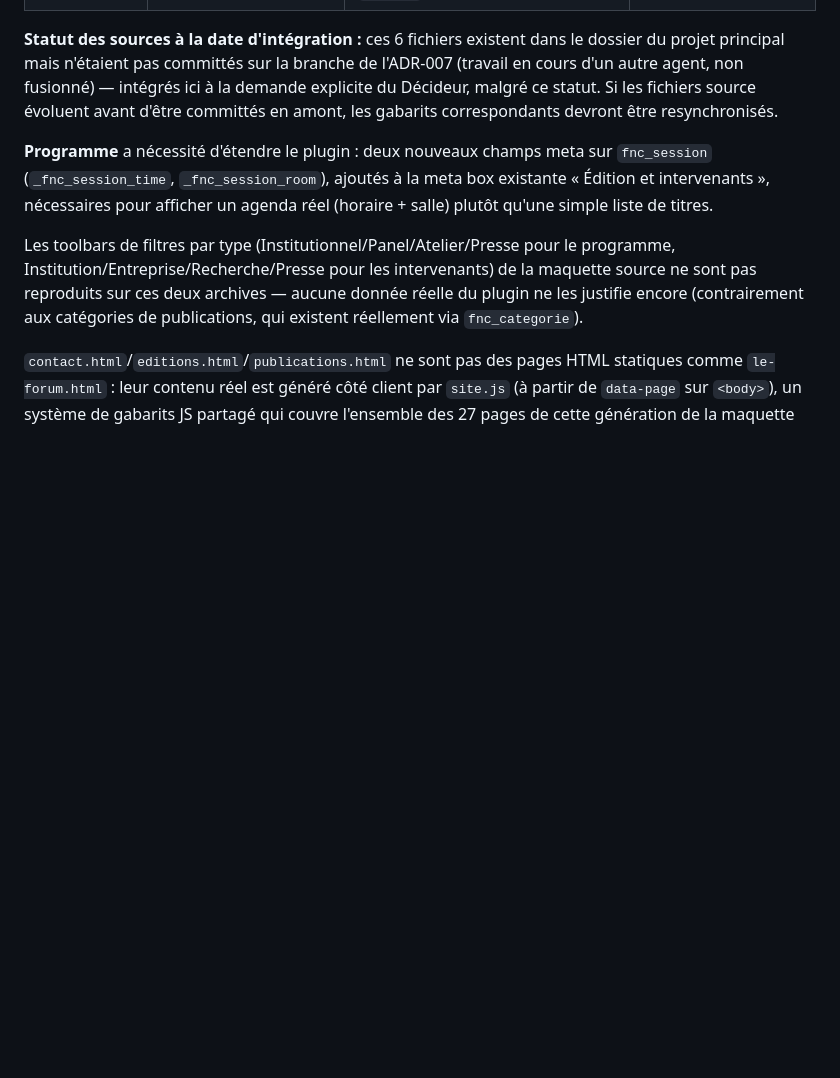
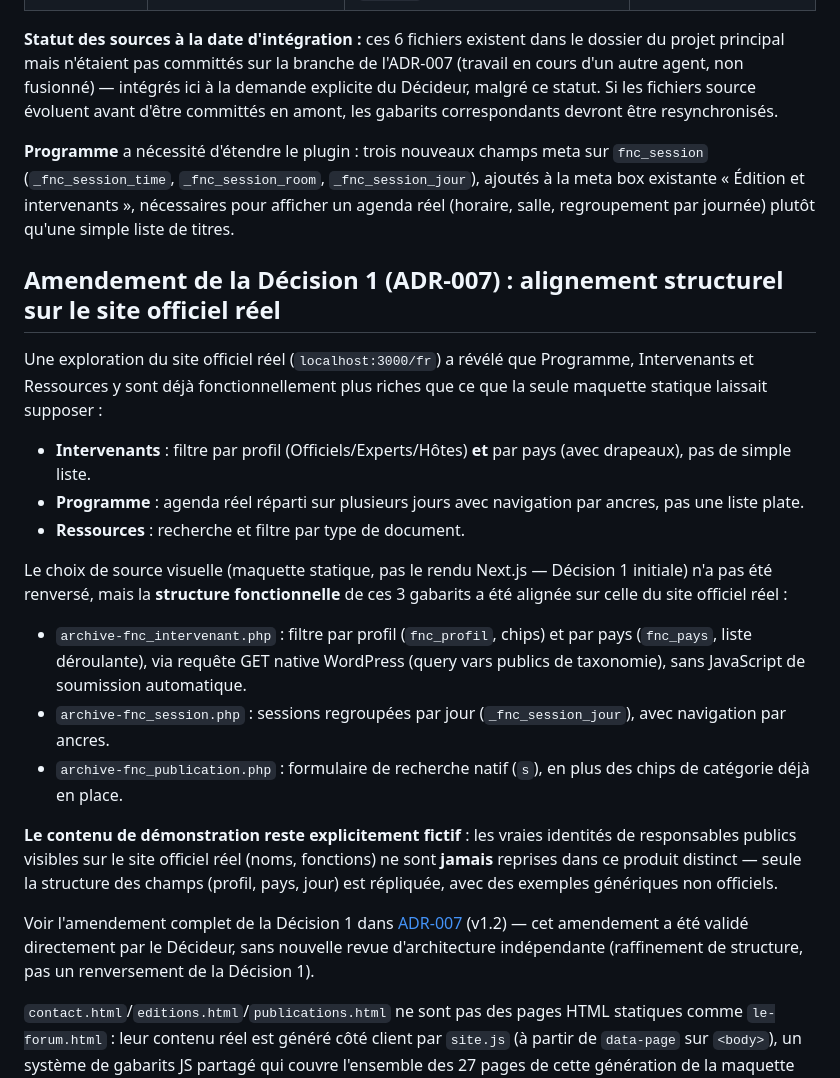
Before and after one commit to vertex-strategy/fnc-wordpress-theme, a Markdown page: README.md, the part around the change. Rendered like a GitHub page; blank space fills up the shorter version.

Commit message:
docs: documenter l'amendement Decision 1 (alignement sur le site reel)

```diff
--- a/README.md
+++ b/README.md
@@ -76,9 +76,25 @@ Ceci reste conforme au principe « zéro dépendance tierce » (hors multilingui
 
 **Statut des sources à la date d'intégration :** ces 6 fichiers existent dans le dossier du projet principal mais n'étaient pas committés sur la branche de l'ADR-007 (travail en cours d'un autre agent, non fusionné) — intégrés ici à la demande explicite du Décideur, malgré ce statut. Si les fichiers source évoluent avant d'être committés en amont, les gabarits correspondants devront être resynchronisés.
 
-**Programme** a nécessité d'étendre le plugin : deux nouveaux champs meta sur `fnc_session` (`_fnc_session_time`, `_fnc_session_room`), ajoutés à la meta box existante « Édition et intervenants », nécessaires pour afficher un agenda réel (horaire + salle) plutôt qu'une simple liste de titres.
+**Programme** a nécessité d'étendre le plugin : trois nouveaux champs meta sur `fnc_session` (`_fnc_session_time`, `_fnc_session_room`, `_fnc_session_jour`), ajoutés à la meta box existante « Édition et intervenants », nécessaires pour afficher un agenda réel (horaire, salle, regroupement par journée) plutôt qu'une simple liste de titres.
 
-Les toolbars de filtres par type (Institutionnel/Panel/Atelier/Presse pour le programme, Institution/Entreprise/Recherche/Presse pour les intervenants) de la maquette source ne sont pas reproduits sur ces deux archives — aucune donnée réelle du plugin ne les justifie encore (contrairement aux catégories de publications, qui existent réellement via `fnc_categorie`).
+## Amendement de la Décision 1 (ADR-007) : alignement structurel sur le site officiel réel
+
+Une exploration du site officiel réel (`localhost:3000/fr`) a révélé que Programme, Intervenants et Ressources y sont déjà fonctionnellement plus riches que ce que la seule maquette statique laissait supposer :
+
+- **Intervenants** : filtre par profil (Officiels/Experts/Hôtes) **et** par pays (avec drapeaux), pas de simple liste.
+- **Programme** : agenda réel réparti sur plusieurs jours avec navigation par ancres, pas une liste plate.
+- **Ressources** : recherche et filtre par type de document.
+
+Le choix de source visuelle (maquette statique, pas le rendu Next.js — Décision 1 initiale) n'a pas été renversé, mais la **structure fonctionnelle** de ces 3 gabarits a été alignée sur celle du site officiel réel :
+
+- `archive-fnc_intervenant.php` : filtre par profil (`fnc_profil`, chips) et par pays (`fnc_pays`, liste déroulante), via requête GET native WordPress (query vars publics de taxonomie), sans JavaScript de soumission automatique.
+- `archive-fnc_session.php` : sessions regroupées par jour (`_fnc_session_jour`), avec navigation par ancres.
+- `archive-fnc_publication.php` : formulaire de recherche natif (`s`), en plus des chips de catégorie déjà en place.
+
+**Le contenu de démonstration reste explicitement fictif** : les vraies identités de responsables publics visibles sur le site officiel réel (noms, fonctions) ne sont **jamais** reprises dans ce produit distinct — seule la structure des champs (profil, pays, jour) est répliquée, avec des exemples génériques non officiels.
+
+Voir l'amendement complet de la Décision 1 dans [ADR-007](https://github.com/vertex-strategy/forum-numerique-congo/blob/codex/m4-wcag-integration/docs/adr/ADR-007-template-wordpress-produit-parallele.md) (v1.2) — cet amendement a été validé directement par le Décideur, sans nouvelle revue d'architecture indépendante (raffinement de structure, pas un renversement de la Décision 1).
 
 `contact.html`/`editions.html`/`publications.html` ne sont pas des pages HTML statiques comme `le-forum.html` : leur contenu réel est généré côté client par `site.js` (à partir de `data-page` sur `<body>`), un système de gabarits JS partagé qui couvre l'ensemble des 27 pages de cette génération de la maquette (`docs/mockups/homepage-v2/site.css` + `site.js`). Les classes CSS ajoutées pour ces 3 pages (`.hero`, `.section-head`, `.card`/`.grid`, `.agenda`, `.toolbar`, `.empty`, `.form`, `.cta-band`) viennent de ce système et coexistent avec celles déjà utilisées par l'accueil et Le Forum (mêmes tokens de couleur, nommage différent).
 
```
